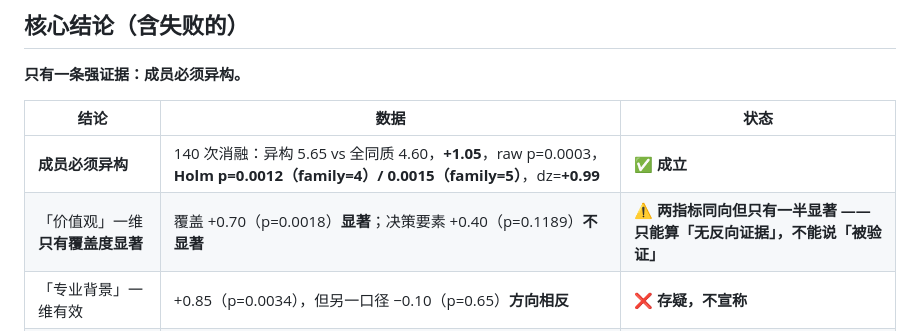
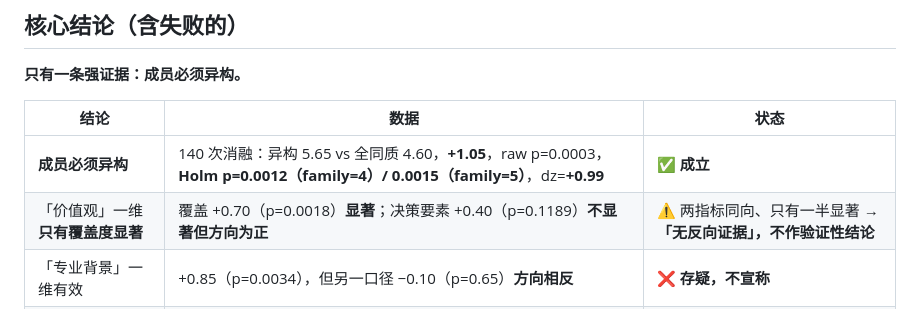
Before and after one commit to fajstar/qunzhi, a Markdown page: README.md, the part around the change. Drawn GitHub-style.

```diff
--- a/README.md
+++ b/README.md
@@ -73,7 +73,7 @@
 | 结论 | 数据 | 状态 |
 |---|---|---|
 | **成员必须异构** | 140 次消融：异构 5.65 vs 全同质 4.60，**+1.05**，raw p=0.0003，**Holm p=0.0012（family=4）/ 0.0015（family=5）**，dz=**+0.99** | ✅ **成立** |
-| 「价值观」一维**只有覆盖度显著** | 覆盖 +0.70（p=0.0018）**显著**；决策要素 +0.40（p=0.1189）**不显著** | ⚠️ **两指标同向但只有一半显著 —— 只能算「无反向证据」，不能说「被验证」** |
+| 「价值观」一维**只有覆盖度显著** | 覆盖 +0.70（p=0.0018）**显著**；决策要素 +0.40（p=0.1189）**不显著但方向为正** | ⚠️ 两指标同向、只有一半显著 → **「无反向证据」，不作验证性结论** |
 | 「专业背景」一维有效 | +0.85（p=0.0034），但另一口径 −0.10（p=0.65）**方向相反** | ❌ **存疑，不宣称** |
 | 「认知原型」一维有效 | −0.10（p=0.6493） | ❌ **未检出** |
 | 多智能体**并不**优于单模型 | **单模型 5.88 > 团队 5.50**（差 −0.38）| ❌ **不成立** |
```
Also changed, not shown: docs/06_数字口径统一表.md (+2 -2 lines).
